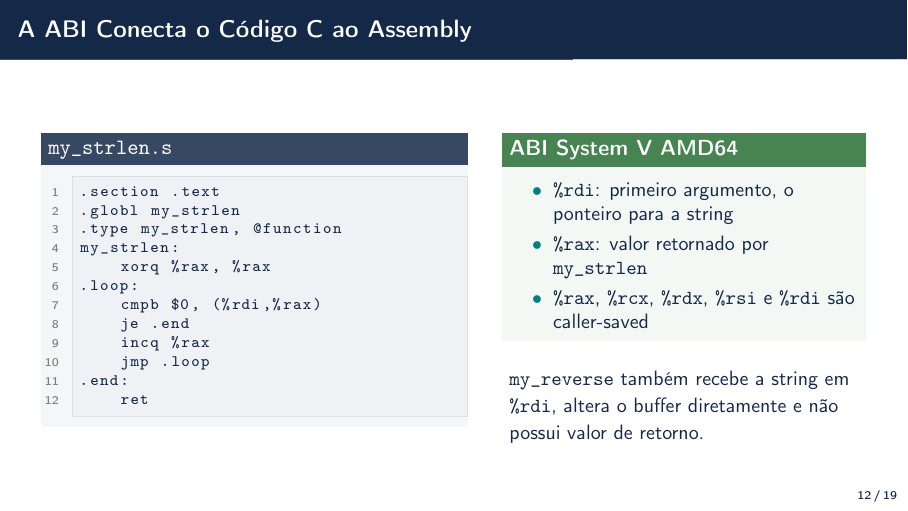
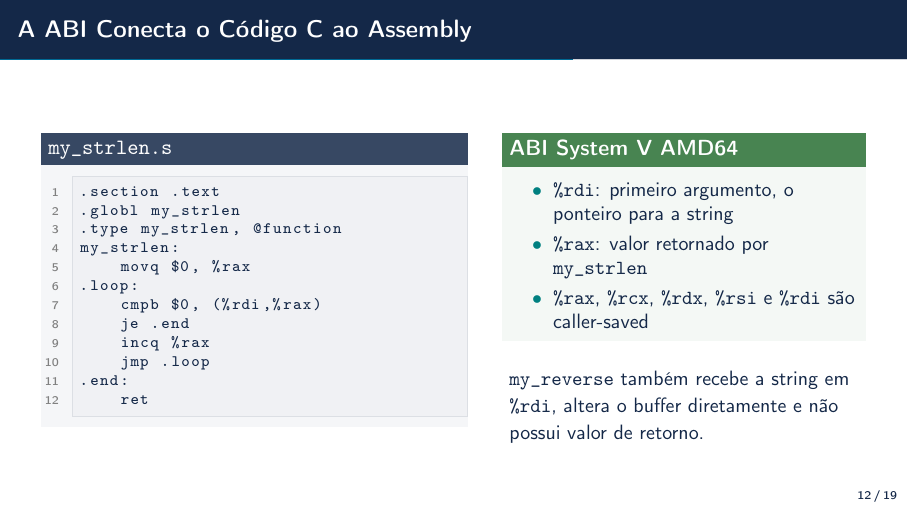
Before and after one commit to ViniciusMBotelho/sb-apresentacao, LaTeX slides (slides.tex): page 18 of 26. Compiled offline with pdfLaTeX.

Commit message:
Simplifica o my_strlen

```diff
--- a/slides.tex
+++ b/slides.tex
@@ -461,7 +461,7 @@ int main() {
 .globl my_strlen
 .type my_strlen, @function
 my_strlen:
-    xorq %rax, %rax
+    movq $0, %rax
 .loop:
     cmpb $0, (%rdi,%rax)
     je .end
```
Also changed, not shown: slides.pdf.
